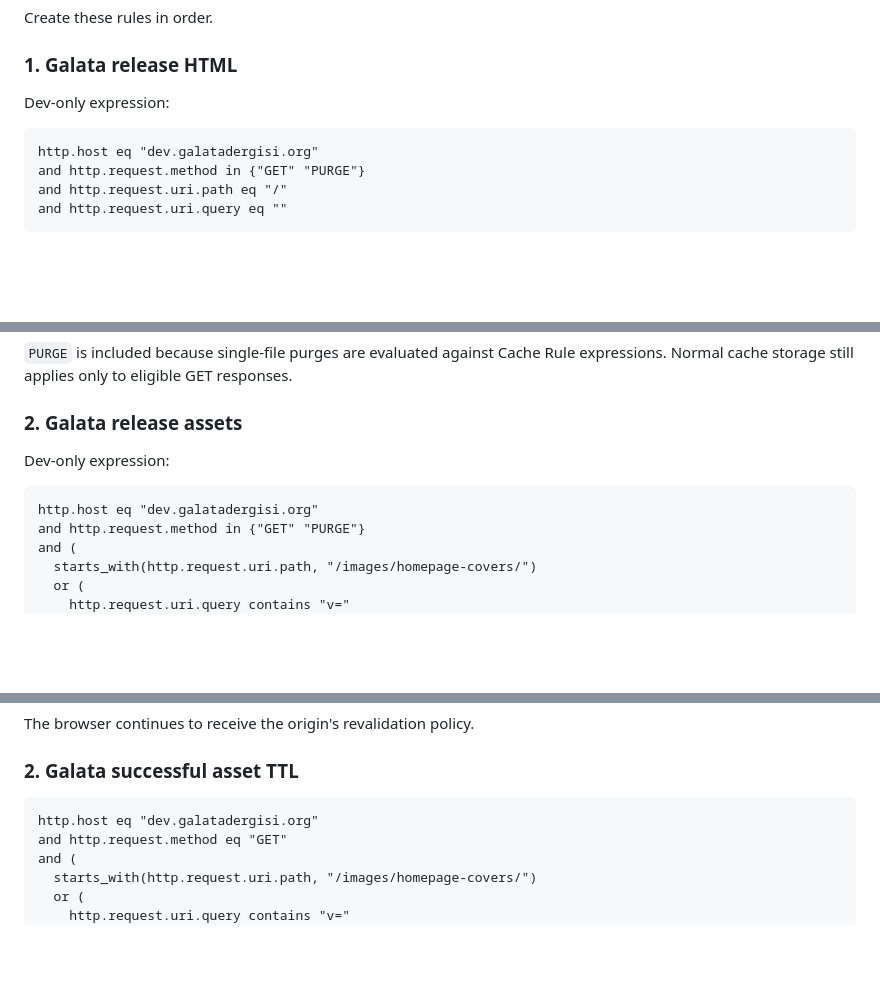
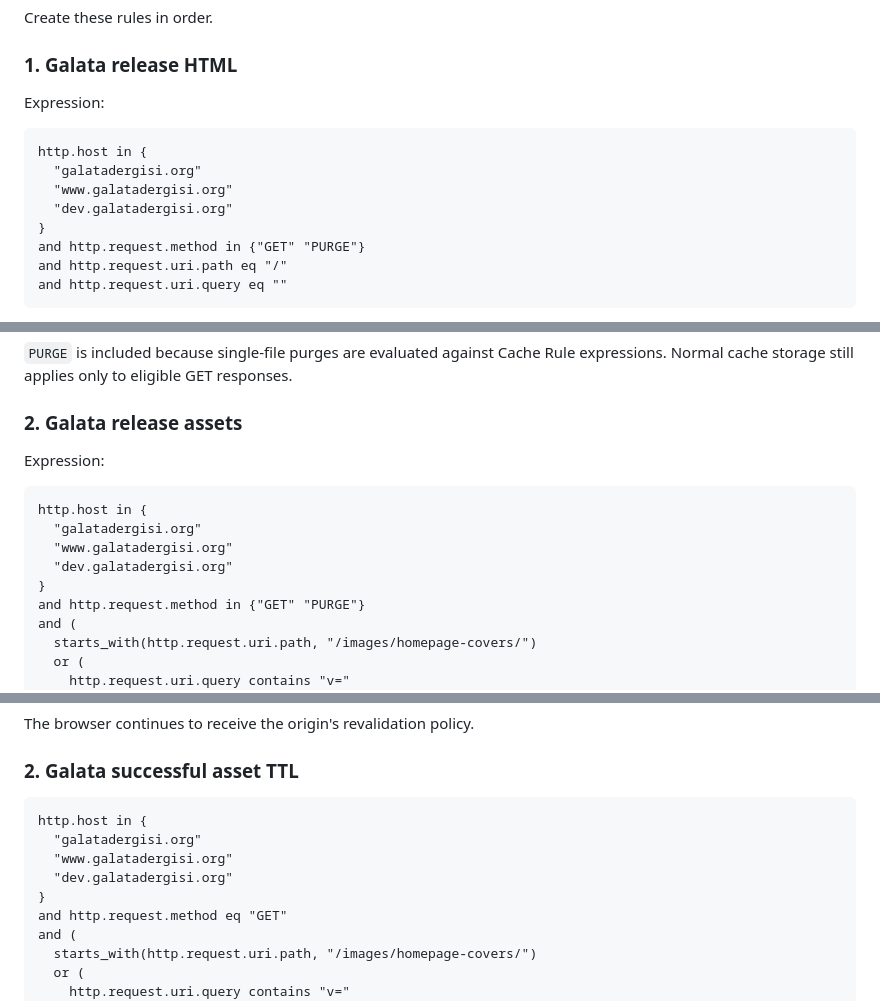
Before and after one commit to galata-dergisi/website, a Markdown page: ops/cloudflare/README.md, 3 parts joined by grey strips. Rendered like a GitHub page; blank space fills up the shorter version.

````diff
--- a/ops/cloudflare/README.md
+++ b/ops/cloudflare/README.md
@@ -41,10 +35,14 @@ Create these rules in order.
 
 ### 1. Galata release HTML
 
-Dev-only expression:
+Expression:
 
 ```text
-http.host eq "dev.galatadergisi.org"
+http.host in {
+  "galatadergisi.org"
+  "www.galatadergisi.org"
+  "dev.galatadergisi.org"
+}
 and http.request.method in {"GET" "PURGE"}
 and http.request.uri.path eq "/"
 and http.request.uri.query eq ""
@@ -63,10 +61,14 @@ responses.
 
 ### 2. Galata release assets
 
-Dev-only expression:
+Expression:
 
 ```text
-http.host eq "dev.galatadergisi.org"
+http.host in {
+  "galatadergisi.org"
+  "www.galatadergisi.org"
+  "dev.galatadergisi.org"
+}
 and http.request.method in {"GET" "PURGE"}
 and (
   starts_with(http.request.uri.path, "/images/homepage-covers/")
@@ -139,7 +145,11 @@ The browser continues to receive the origin's revalidation policy.
 ### 2. Galata successful asset TTL
 
 ```text
-http.host eq "dev.galatadergisi.org"
+http.host in {
+  "galatadergisi.org"
+  "www.galatadergisi.org"
+  "dev.galatadergisi.org"
+}
 and http.request.method eq "GET"
 and (
   starts_with(http.request.uri.path, "/images/homepage-covers/")
````
Also changed, not shown: other parts of ops/cloudflare/README.md (+26 -35 lines), docs/immutable-site-operations.md (+26 -17 lines).
